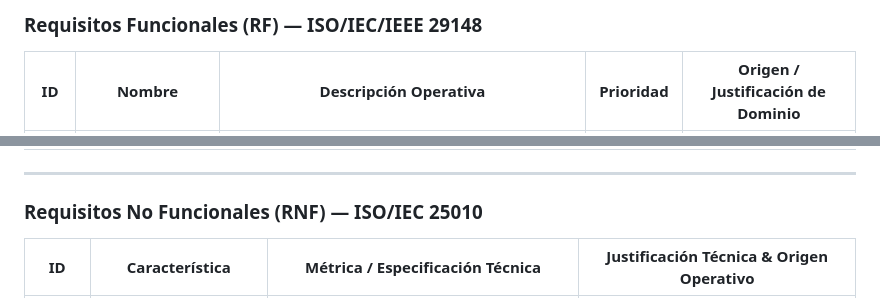
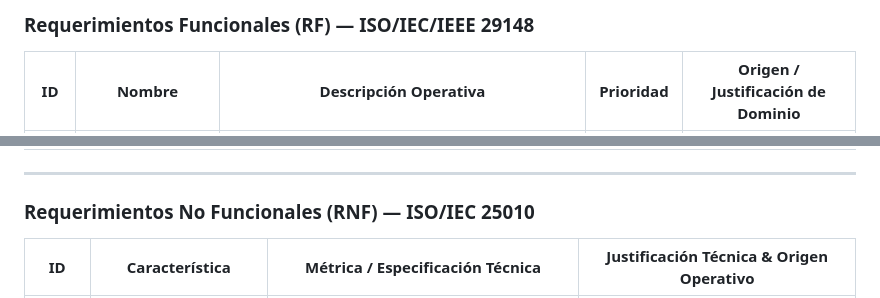
Before and after one commit to James-gosling/Kando-flow, a Markdown page: docs/Requerimientos.md, 2 parts joined by grey strips. Rendered like a GitHub page.

Commit message:
Update section titles in Requerimientos.md

```diff
--- a/docs/Requerimientos.md
+++ b/docs/Requerimientos.md
@@ -1,4 +1,4 @@
-### Requisitos Funcionales (RF) — ISO/IEC/IEEE 29148
+### Requerimientos Funcionales (RF) — ISO/IEC/IEEE 29148
 
 | ID | Nombre | Descripción Operativa | Prioridad | Origen / Justificación de Dominio |
 | --- | --- | --- | --- | --- |
@@ -13,7 +13,7 @@
 
 ---
 
-### Requisitos No Funcionales (RNF) — ISO/IEC 25010
+### Requerimientos No Funcionales (RNF) — ISO/IEC 25010
 
 | ID | Característica | Métrica / Especificación Técnica | Justificación Técnica & Origen Operativo |
 | --- | --- | --- | --- |
```
